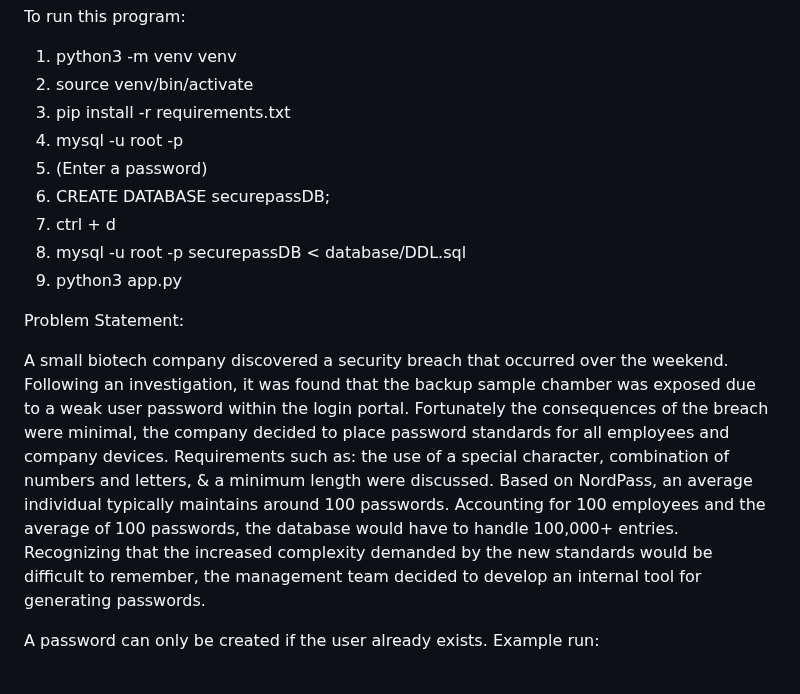
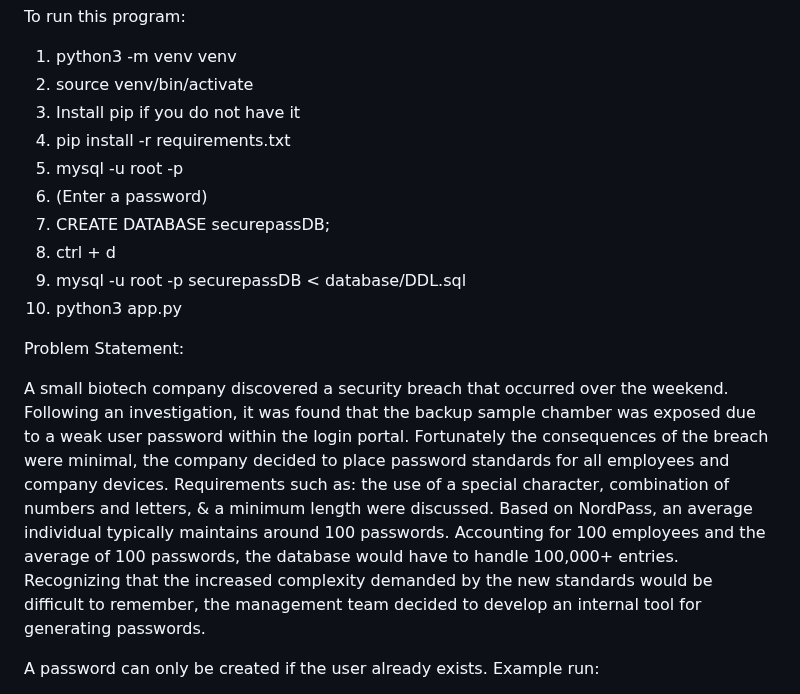
Before and after one commit to joed123/PasswordDatabase, a Markdown page: README.md, the part around the change. Drawn GitHub-style.

```diff
--- a/README.md
+++ b/README.md
@@ -1,14 +1,14 @@
 To run this program:
 1. python3 -m venv venv
 2. source venv/bin/activate
-3. pip install -r requirements.txt
-4. mysql -u root -p
-5. (Enter a password)
-6. CREATE DATABASE securepassDB;
-7. ctrl + d
-7. mysql -u root -p securepassDB < database/DDL.sql
-8. python3 app.py
-
+3. Install pip if you do not have it
+4. pip install -r requirements.txt
+5. mysql -u root -p
+6. (Enter a password)
+7. CREATE DATABASE securepassDB;
+8. ctrl + d
+9. mysql -u root -p securepassDB < database/DDL.sql
+10. python3 app.py
 
 
 Problem Statement:
@@ -23,7 +23,6 @@ typically maintains around 100 passwords. Accounting for 100 employees and the a
 100 passwords, the database would have to handle 100,000+ entries. Recognizing that the
 increased complexity demanded by the new standards would be difficult to remember, the
 management team decided to develop an internal tool for generating passwords.
-
 
 
 A password can only be created if the user already exists.
```
